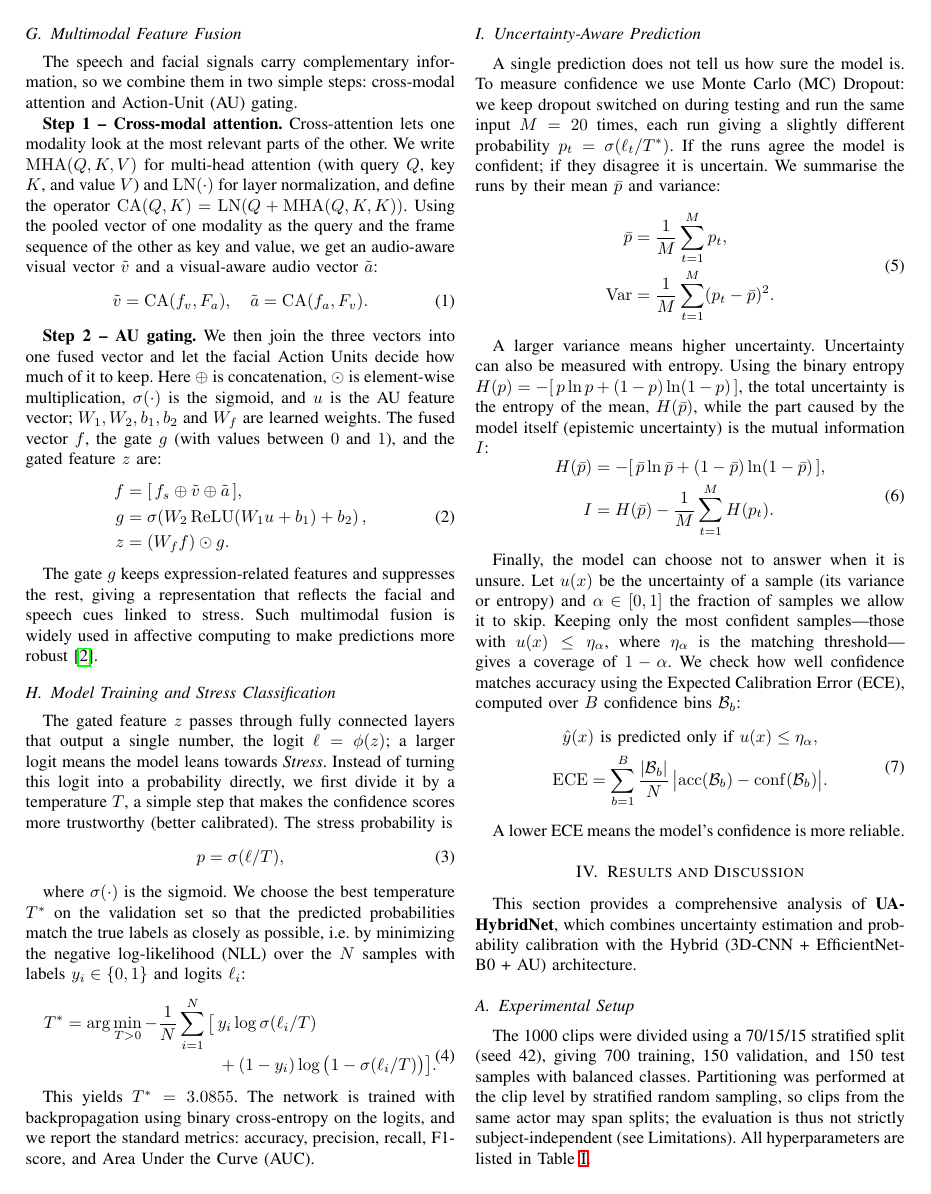
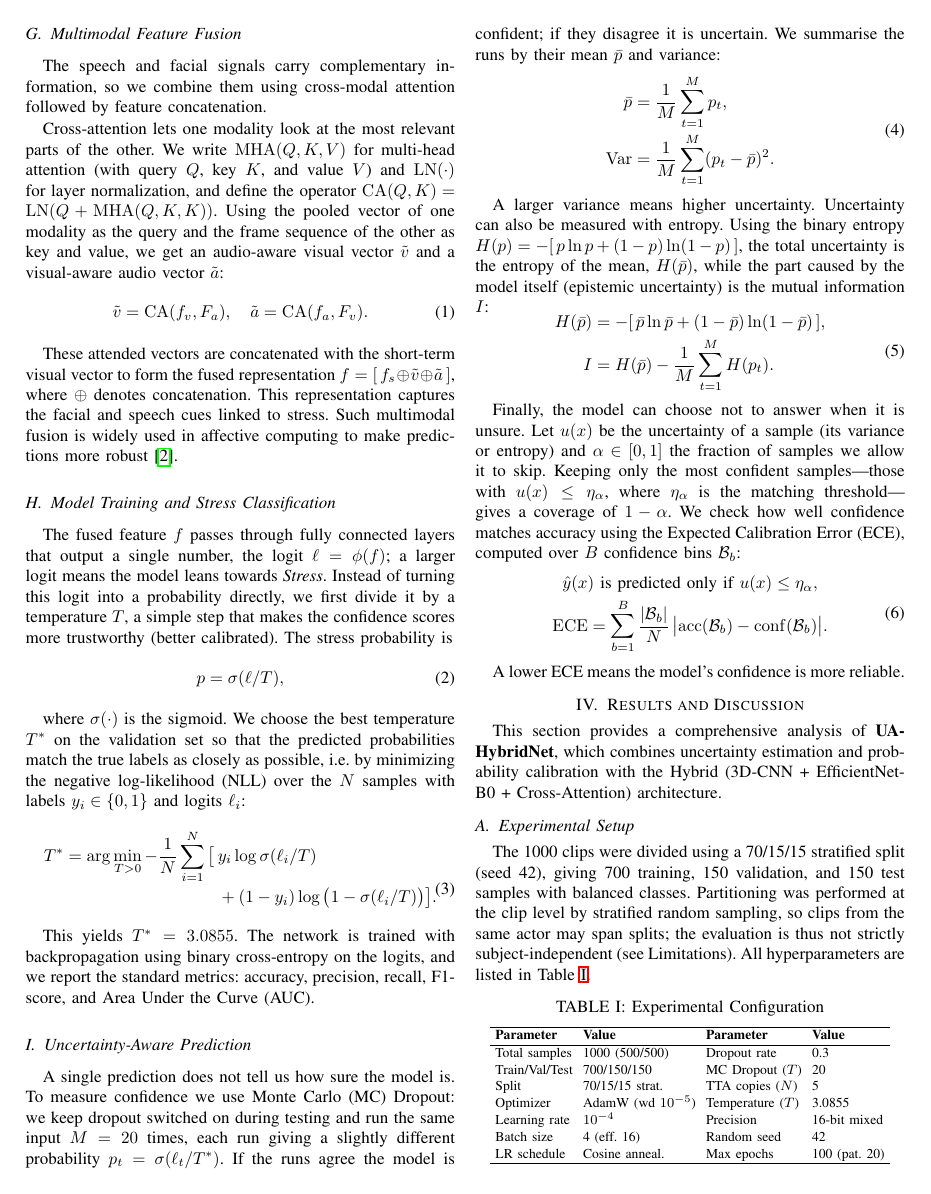
Before and after one commit to surajmeruva0786/fmlds, a LaTeX paper (original.tex): page 4 of 7. Compiled offline with pdfLaTeX.

Commit message:
remove au - add cross modal attention

```diff
--- a/original.tex
+++ b/original.tex
@@ -159,26 +159,17 @@ In parallel, the acoustic branch encodes speech features into an audio sequence
 
 \subsection{Multimodal Feature Fusion}
 
-The speech and facial signals carry complementary information, so we combine them in two simple steps: cross-modal attention and Action-Unit (AU) gating.
+The speech and facial signals carry complementary information, so we combine them using cross-modal attention followed by feature concatenation.
 
-\textbf{Step 1 -- Cross-modal attention.} Cross-attention lets one modality look at the most relevant parts of the other. We write $\mathrm{MHA}(Q,K,V)$ for multi-head attention (with query $Q$, key $K$, and value $V$) and $\mathrm{LN}(\cdot)$ for layer normalization, and define the operator $\mathrm{CA}(Q,K)=\mathrm{LN}(Q+\mathrm{MHA}(Q,K,K))$. Using the pooled vector of one modality as the query and the frame sequence of the other as key and value, we get an audio-aware visual vector $\tilde{v}$ and a visual-aware audio vector $\tilde{a}$:
+Cross-attention lets one modality look at the most relevant parts of the other. We write $\mathrm{MHA}(Q,K,V)$ for multi-head attention (with query $Q$, key $K$, and value $V$) and $\mathrm{LN}(\cdot)$ for layer normalization, and define the operator $\mathrm{CA}(Q,K)=\mathrm{LN}(Q+\mathrm{MHA}(Q,K,K))$. Using the pooled vector of one modality as the query and the frame sequence of the other as key and value, we get an audio-aware visual vector $\tilde{v}$ and a visual-aware audio vector $\tilde{a}$:
 \begin{equation}
 \tilde{v} = \mathrm{CA}(f_v, F_a), \quad \tilde{a} = \mathrm{CA}(f_a, F_v).
 \end{equation}
 
-\textbf{Step 2 -- AU gating.} We then join the three vectors into one fused vector and let the facial Action Units decide how much of it to keep. Here $\oplus$ is concatenation, $\odot$ is element-wise multiplication, $\sigma(\cdot)$ is the sigmoid, and $u$ is the AU feature vector; $W_1, W_2, b_1, b_2$ and $W_f$ are learned weights. The fused vector $f$, the gate $g$ (with values between $0$ and $1$), and the gated feature $z$ are:
-\begin{equation}
-\begin{aligned}
-f &= [\,f_s \oplus \tilde{v} \oplus \tilde{a}\,], \\
-g &= \sigma\!\left(W_2\,\mathrm{ReLU}(W_1 u + b_1) + b_2\right), \\
-z &= (W_f f) \odot g.
-\end{aligned}
-\end{equation}
-
-The gate $g$ keeps expression-related features and suppresses the rest, giving a representation that reflects the facial and speech cues linked to stress. Such multimodal fusion is widely used in affective computing to make predictions more robust~\cite{ref2}.
+These attended vectors are concatenated with the short-term visual vector to form the fused representation $f = [\,f_s \oplus \tilde{v} \oplus \tilde{a}\,]$, where $\oplus$ denotes concatenation. This representation captures the facial and speech cues linked to stress. Such multimodal fusion is widely used in affective computing to make predictions more robust~\cite{ref2}.
 \subsection{Model Training and Stress Classification}
 
-The gated feature $z$ passes through fully connected layers that output a single number, the logit $\ell = \phi(z)$; a larger logit means the model leans towards \textit{Stress}. Instead of turning this logit into a probability directly, we first divide it by a temperature $T$, a simple step that makes the confidence scores more trustworthy (better calibrated). The stress probability is
+The fused feature $f$ passes through fully connected layers that output a single number, the logit $\ell = \phi(f)$; a larger logit means the model leans towards \textit{Stress}. Instead of turning this logit into a probability directly, we first divide it by a temperature $T$, a simple step that makes the confidence scores more trustworthy (better calibrated). The stress probability is
 \begin{equation}
 p = \sigma(\ell / T),
 \end{equation}
@@ -223,7 +214,7 @@ A lower ECE means the model's confidence is more reliable.
 
 \section{Results and Discussion}
 
-This section provides a comprehensive analysis of \textbf{UA-HybridNet}, which combines uncertainty estimation and probability calibration with the Hybrid (3D-CNN + EfficientNet-B0 + AU) architecture.
+This section provides a comprehensive analysis of \textbf{UA-HybridNet}, which combines uncertainty estimation and probability calibration with the Hybrid (3D-CNN + EfficientNet-B0 + Cross-Attention) architecture.
 
 \subsection{Experimental Setup}
 The 1000 clips were divided using a 70/15/15 stratified split (seed 42), giving 700 training, 150 validation, and 150 test samples with balanced classes. Partitioning was performed at the clip level by stratified random sampling, so clips from the same actor may span splits; the evaluation is thus not strictly subject-independent (see Limitations). All hyperparameters are listed in Table~\ref{tab:exp_config}.
```
Also changed, not shown: original.tex (8 more changed lines).
